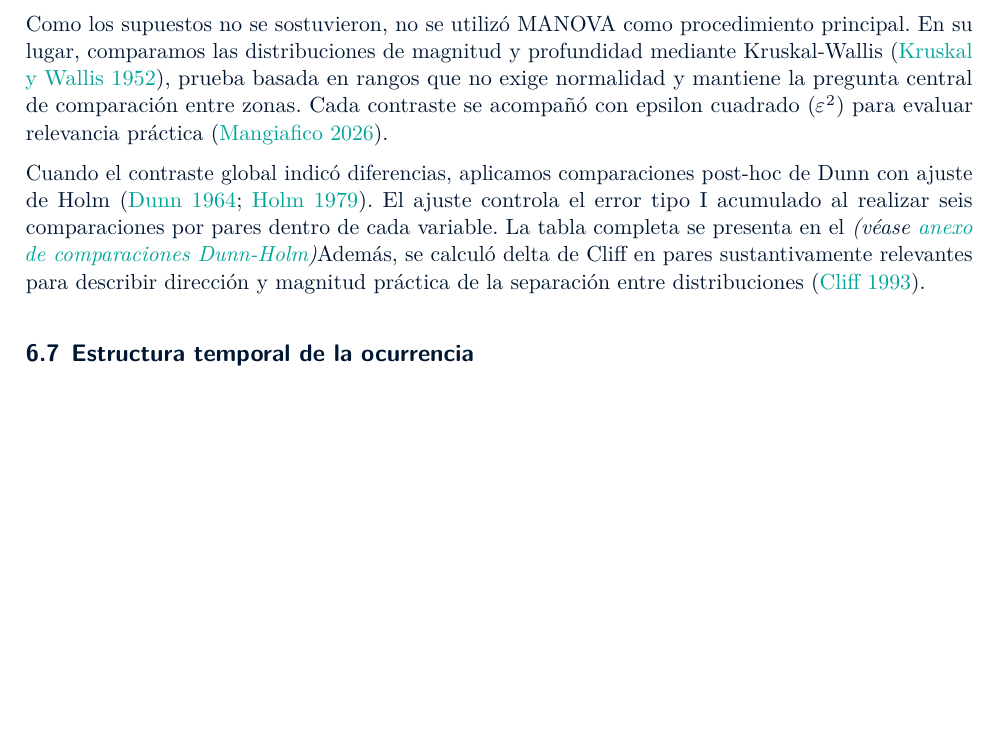
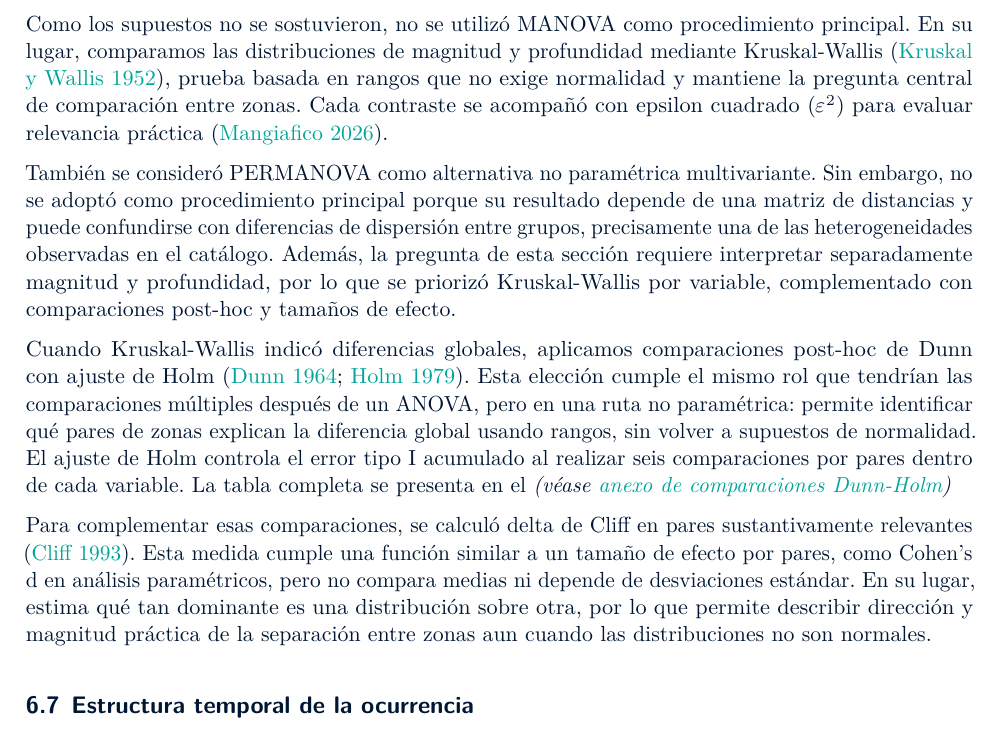
Before and after one commit to MariaJoseVN/USGS-earthquake-analysis, a Quarto document (Informes Quarto/Informe Asesoría 2/Informe Asesoría 2 - Actual.qmd): part of page 9 of 23, cut so that both start at the same text, the shorter picture padded with empty space. Rendered offline with R 4.5, knitr and Pandoc in place of Quarto, then LaTeX, with nearby package versions.

Commit message:
pequeño cambio de redacción

```diff
--- a/Informes Quarto/Informe Asesoría 2/Informe Asesoría 2 - Actual.qmd
+++ b/Informes Quarto/Informe Asesoría 2/Informe Asesoría 2 - Actual.qmd
@@ -291,7 +291,11 @@ La evaluación combinó diagnóstico gráfico y pruebas formales: QQ-plots univa
 
 Como los supuestos no se sostuvieron, no se utilizó MANOVA como procedimiento principal. En su lugar, comparamos las distribuciones de magnitud y profundidad mediante Kruskal-Wallis [@kruskal_wallis_1952], prueba basada en rangos que no exige normalidad y mantiene la pregunta central de comparación entre zonas. Cada contraste se acompañó con epsilon cuadrado ($\varepsilon^2$) para evaluar relevancia práctica [@mangiafico_rcompanion_2026].
 
-Cuando el contraste global indicó diferencias, aplicamos comparaciones post-hoc de Dunn con ajuste de Holm [@dunn_1964; @holm_1979]. El ajuste controla el error tipo I acumulado al realizar seis comparaciones por pares dentro de cada variable. La tabla completa se presenta en el \asesoriaStyledRef{(véase \hyperref[sec-anexo-dunn]{anexo de comparaciones Dunn-Holm})}. Además, se calculó delta de Cliff en pares sustantivamente relevantes para describir dirección y magnitud práctica de la separación entre distribuciones [@cliff_1993].
+También se consideró PERMANOVA como alternativa no paramétrica multivariante. Sin embargo, no se adoptó como procedimiento principal porque su resultado depende de una matriz de distancias y puede confundirse con diferencias de dispersión entre grupos, precisamente una de las heterogeneidades observadas en el catálogo. Además, la pregunta de esta sección requiere interpretar separadamente magnitud y profundidad, por lo que se priorizó Kruskal-Wallis por variable, complementado con comparaciones post-hoc y tamaños de efecto.
+
+Cuando Kruskal-Wallis indicó diferencias globales, aplicamos comparaciones post-hoc de Dunn con ajuste de Holm [@dunn_1964; @holm_1979]. Esta elección cumple el mismo rol que tendrían las comparaciones múltiples después de un ANOVA, pero en una ruta no paramétrica: permite identificar qué pares de zonas explican la diferencia global usando rangos, sin volver a supuestos de normalidad. El ajuste de Holm controla el error tipo I acumulado al realizar seis comparaciones por pares dentro de cada variable. La tabla completa se presenta en el \asesoriaStyledRef{(véase \hyperref[sec-anexo-dunn]{anexo de comparaciones Dunn-Holm})}.
+
+Para complementar esas comparaciones, se calculó delta de Cliff en pares sustantivamente relevantes [@cliff_1993]. Esta medida cumple una función similar a un tamaño de efecto por pares, como Cohen's d en análisis paramétricos, pero no compara medias ni depende de desviaciones estándar. En su lugar, estima qué tan dominante es una distribución sobre otra, por lo que permite describir dirección y magnitud práctica de la separación entre zonas aun cuando las distribuciones no son normales.
 
 ## Estructura temporal de la ocurrencia {#sec-met-temporal}
 
```
Also changed, not shown: 1 other file.
